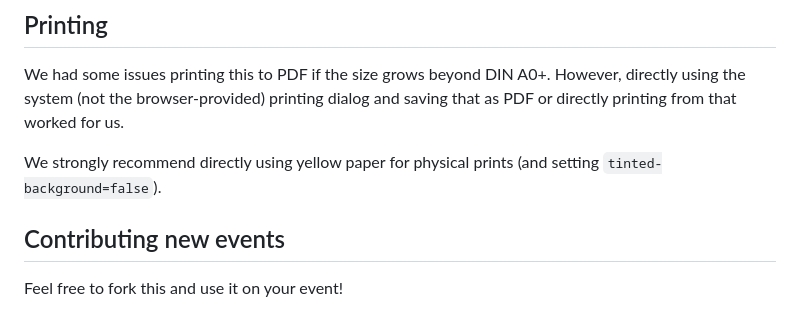
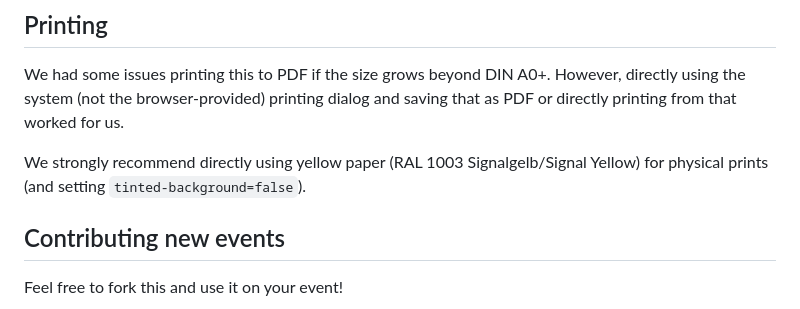
Before and after one commit to felixdivo/c3-fahrplan-druck, a Markdown page: README.md, the part around the change. Drawn GitHub-style.

Commit message:
Clarify yellow paper recommendation with color code
Specify the color code for yellow paper recommendation.

```diff
--- a/README.md
+++ b/README.md
@@ -22,7 +22,7 @@ The [Fahrplan](https://fahrplan.events.ccc.de/congress/2025/fahrplan) in the sty
 
 We had some issues printing this to PDF if the size grows beyond DIN A0+. However, directly using the system (not the browser-provided) printing dialog and saving that as PDF or directly printing from that worked for us.
 
-We strongly recommend directly using yellow paper for physical prints (and setting `tinted-background=false`).
+We strongly recommend directly using yellow paper (RAL 1003 Signalgelb/Signal Yellow) for physical prints (and setting `tinted-background=false`).
 
 ## Contributing new events
 
```
